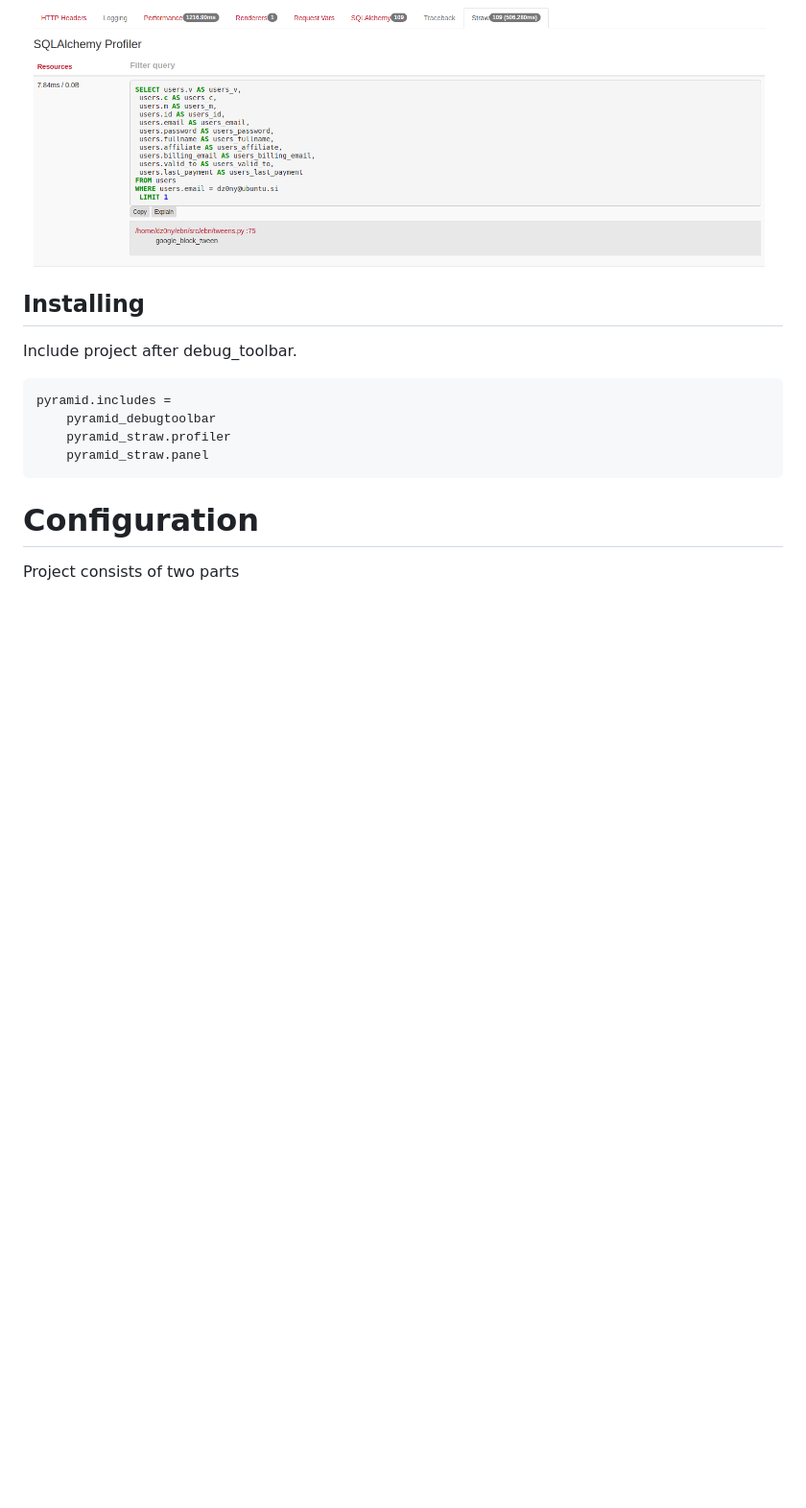
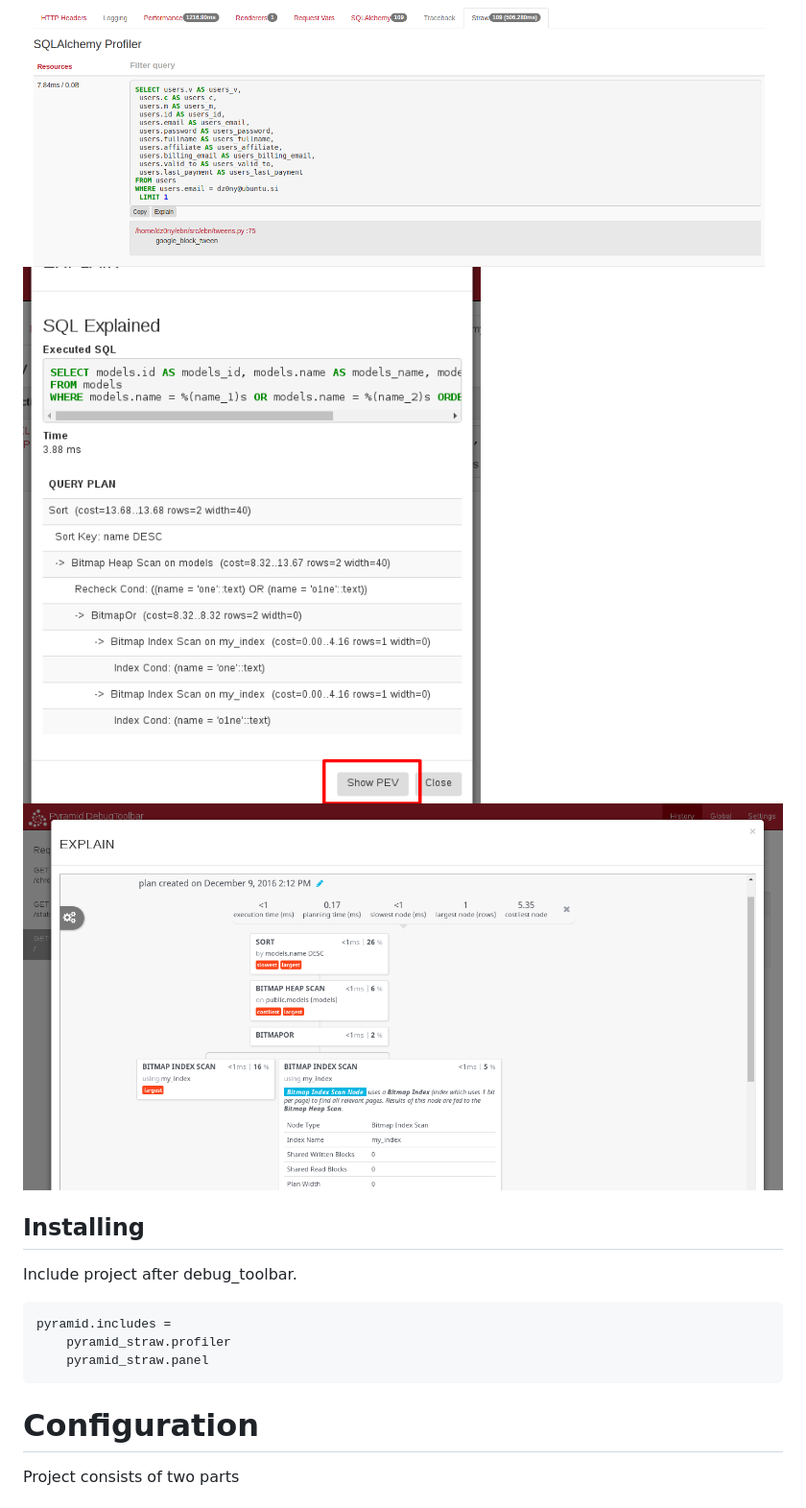
Before and after one commit to dz0ny/pyramid_straw, a Markdown page: README.md, the part around the change. Shown: that part at 96% size. GitHub-like rendering; pictures changed too: screenshots/new_functionalily_on_sql_explained_modal.jpg (added), screenshots/pev_modal.png (added); blank space fills up the shorter version.

Commit message:
#3 updated documentation

````diff
--- a/README.md
+++ b/README.md
@@ -6,7 +6,8 @@ your database.
 
 ---
 ![screenshots/cover.png](screenshots/cover.png)
-
+![screenshots/new_functionalily_on_sql_explained_modal.jpg](screenshots/new_functionalily_on_sql_explained_modal.jpg)
+![screenshots/pev_modal.png](screenshots/pev_modal.png)
 
 ## Installing
 
@@ -14,7 +15,6 @@ Include project after debug_toolbar.
 
 ```
 pyramid.includes =
-    pyramid_debugtoolbar
     pyramid_straw.profiler
     pyramid_straw.panel
 ```
````
